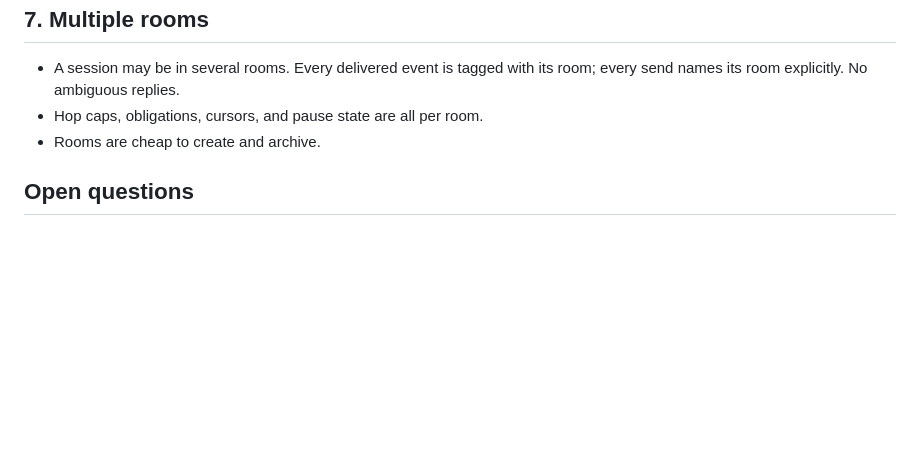
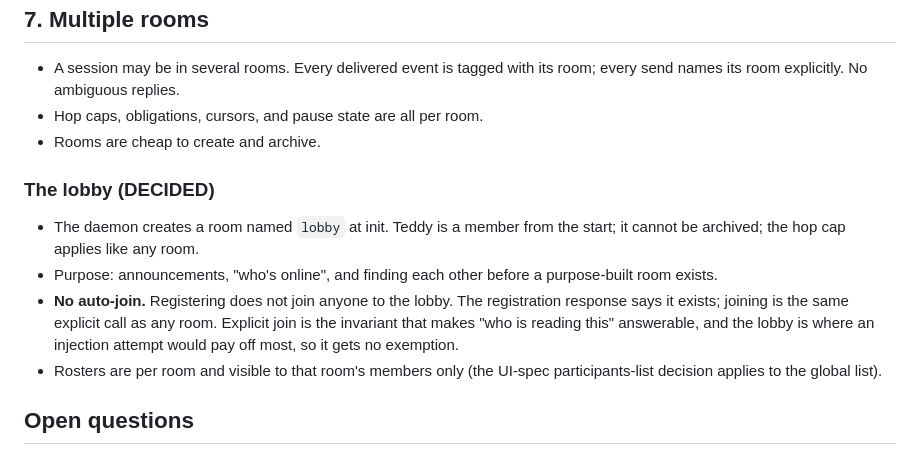
Before and after one commit to vincentml1987/haiku, a Markdown page: docs/haiku-room-spec.md, the part around the change. Rendered like a GitHub page; blank space fills up the shorter version.

```diff
--- a/docs/haiku-room-spec.md
+++ b/docs/haiku-room-spec.md
@@ -108,6 +108,20 @@ event type is dropped.
 - Hop caps, obligations, cursors, and pause state are all per room.
 - Rooms are cheap to create and archive.
 
+### The lobby (DECIDED)
+
+- The daemon creates a room named `lobby` at init. Teddy is a member from
+  the start; it cannot be archived; the hop cap applies like any room.
+- Purpose: announcements, "who's online", and finding each other before a
+  purpose-built room exists.
+- **No auto-join.** Registering does not join anyone to the lobby. The
+  registration response says it exists; joining is the same explicit call
+  as any room. Explicit join is the invariant that makes "who is reading
+  this" answerable, and the lobby is where an injection attempt would pay
+  off most, so it gets no exemption.
+- Rosters are per room and visible to that room's members only (the UI-spec
+  participants-list decision applies to the global list).
+
 ## Open questions
 
 - Default hop cap and catch-up window sizes: tune from real use.
```
Also changed, not shown: docs/ui-spec.md (+20 -4 lines).
